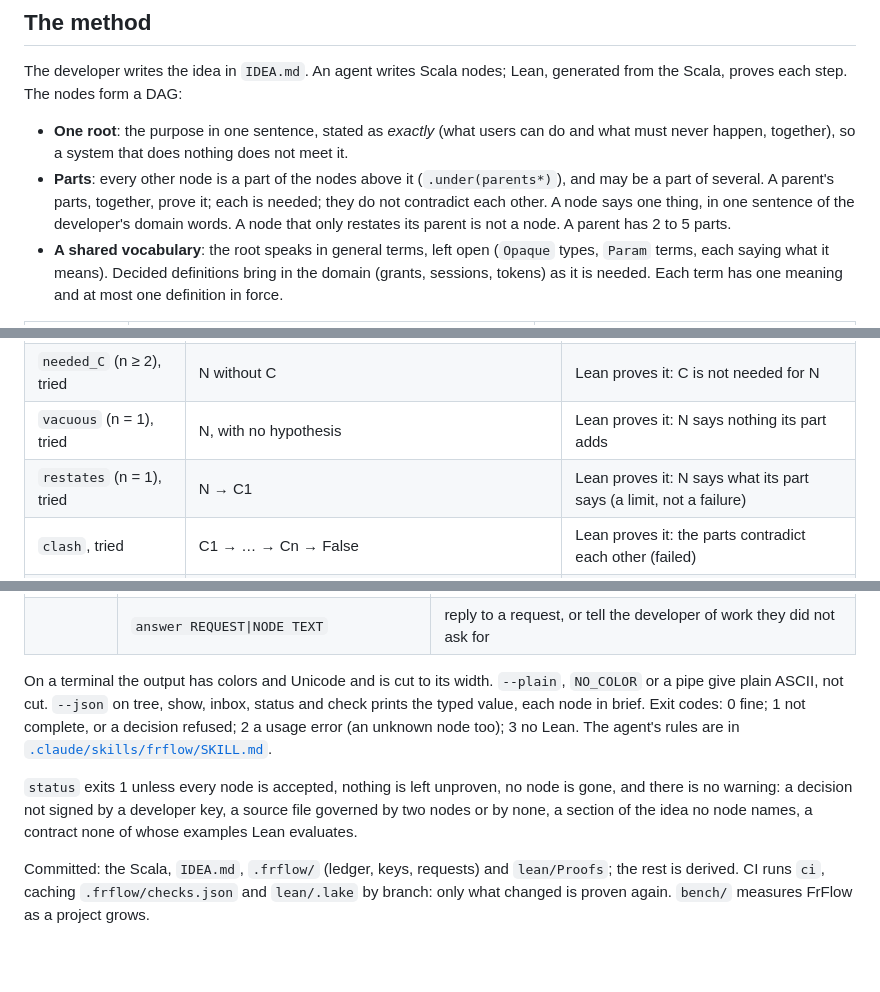
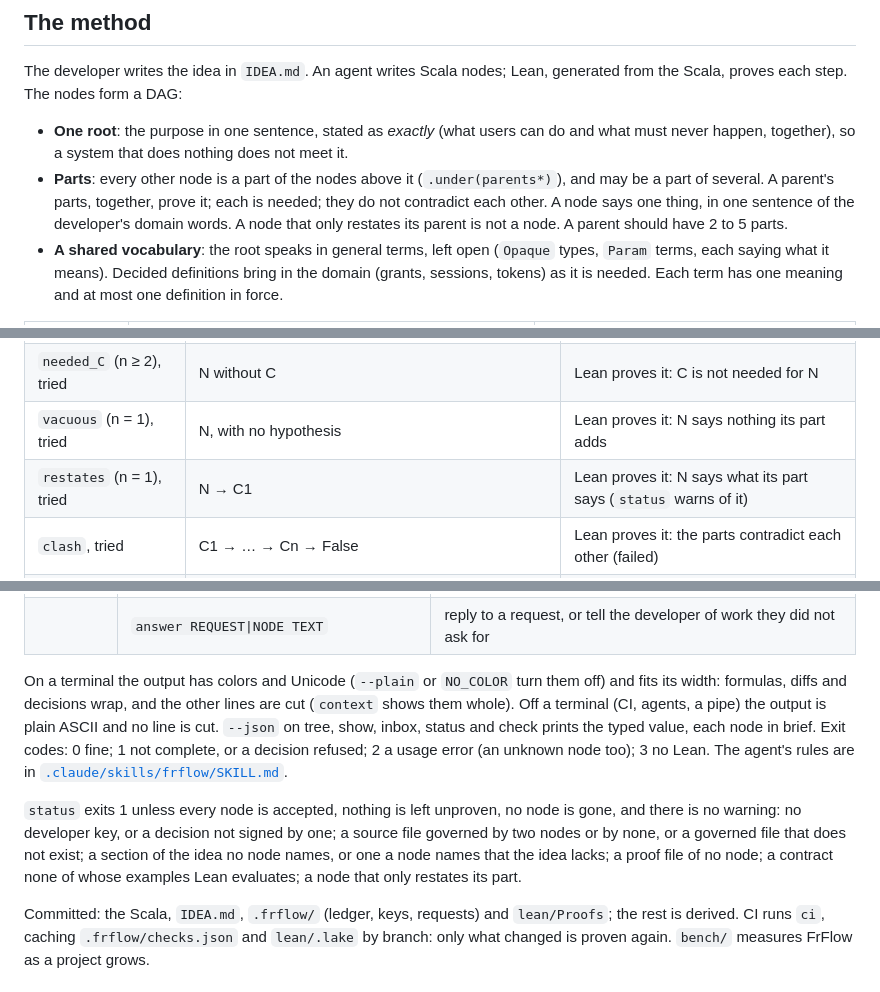
Before and after one commit to szymon-rd/fr-flow, a Markdown page: README.md, 3 parts joined by grey strips. GitHub-like rendering; blank space fills up the shorter version.

Commit message:
docs: what is cut and where; the vocabulary modules as generated; status's warnings in full

```diff
--- a/README.md
+++ b/README.md
@@ -24,7 +24,7 @@ generated from the Scala, proves each step. The nodes form a DAG:
   (`.under(parents*)`), and may be a part of several. A parent's parts,
   together, prove it; each is needed; they do not contradict each other. A node
   says one thing, in one sentence of the developer's domain words. A node that
-  only restates its parent is not a node. A parent has 2 to 5 parts.
+  only restates its parent is not a node. A parent should have 2 to 5 parts.
 - **A shared vocabulary**: the root speaks in general terms, left open
   (`Opaque` types, `Param` terms, each saying what it means). Decided
   definitions bring in the domain (grants, sessions, tokens) as it is needed.
@@ -108,7 +108,7 @@ definition in force applied:
 | `complete` | C1 → … → Cn → N | not proven: the parts do not make N (open) |
 | `needed_C` (n ≥ 2), tried | N without C | Lean proves it: C is not needed for N |
 | `vacuous` (n = 1), tried | N, with no hypothesis | Lean proves it: N says nothing its part adds |
-| `restates` (n = 1), tried | N → C1 | Lean proves it: N says what its part says (a limit, not a failure) |
+| `restates` (n = 1), tried | N → C1 | Lean proves it: N says what its part says (`status` warns of it) |
 | `clash`, tried | C1 → … → Cn → False | Lean proves it: the parts contradict each other (failed) |
 | `unsat` (every claim), tried | ¬ N | Lean proves it: no world meets N (failed) |
 | `idle` (the root), tried | the root, every operation doing nothing (`[]`, `none`, `False`, its input unchanged) | Lean proves it: the root does not say what users can do |
@@ -187,17 +187,21 @@ Requirements: JDK 17+, sbt, and Lean 4.35.0 (`lake` on the PATH, or
 | | `status`, `ci` | the tree, the summary and the warnings; exit 1 unless the knowledge base is complete (`ci` checks first) |
 | | `answer REQUEST\|NODE TEXT` | reply to a request, or tell the developer of work they did not ask for |
 
-On a terminal the output has colors and Unicode and is cut to its width.
-`--plain`, `NO_COLOR` or a pipe give plain ASCII, not cut. `--json` on tree,
+On a terminal the output has colors and Unicode (`--plain` or `NO_COLOR` turn
+them off) and fits its width: formulas, diffs and decisions wrap, and the other
+lines are cut (`context` shows them whole). Off a terminal (CI, agents, a pipe)
+the output is plain ASCII and no line is cut. `--json` on tree,
 show, inbox, status and check prints the typed value, each node in brief. Exit
 codes: 0 fine; 1 not complete, or a decision refused; 2 a usage error (an
 unknown node too); 3 no Lean. The agent's rules are in
 [`.claude/skills/frflow/SKILL.md`](.claude/skills/frflow/SKILL.md).
 
 `status` exits 1 unless every node is accepted, nothing is left unproven, no
-node is gone, and there is no warning: a decision not signed by a developer
-key, a source file governed by two nodes or by none, a section of the idea no
-node names, a contract none of whose examples Lean evaluates.
+node is gone, and there is no warning: no developer key, or a decision not
+signed by one; a source file governed by two nodes or by none, or a governed
+file that does not exist; a section of the idea no node names, or one a node
+names that the idea lacks; a proof file of no node; a contract none of whose
+examples Lean evaluates; a node that only restates its part.
 
 Committed: the Scala, `IDEA.md`, `.frflow/` (ledger, keys, requests) and
 `lean/Proofs`; the rest is derived. CI runs `ci`, caching `.frflow/checks.json`
```
Also changed, not shown: docs/DAG.md (+11 -7 lines), 1 other file.
